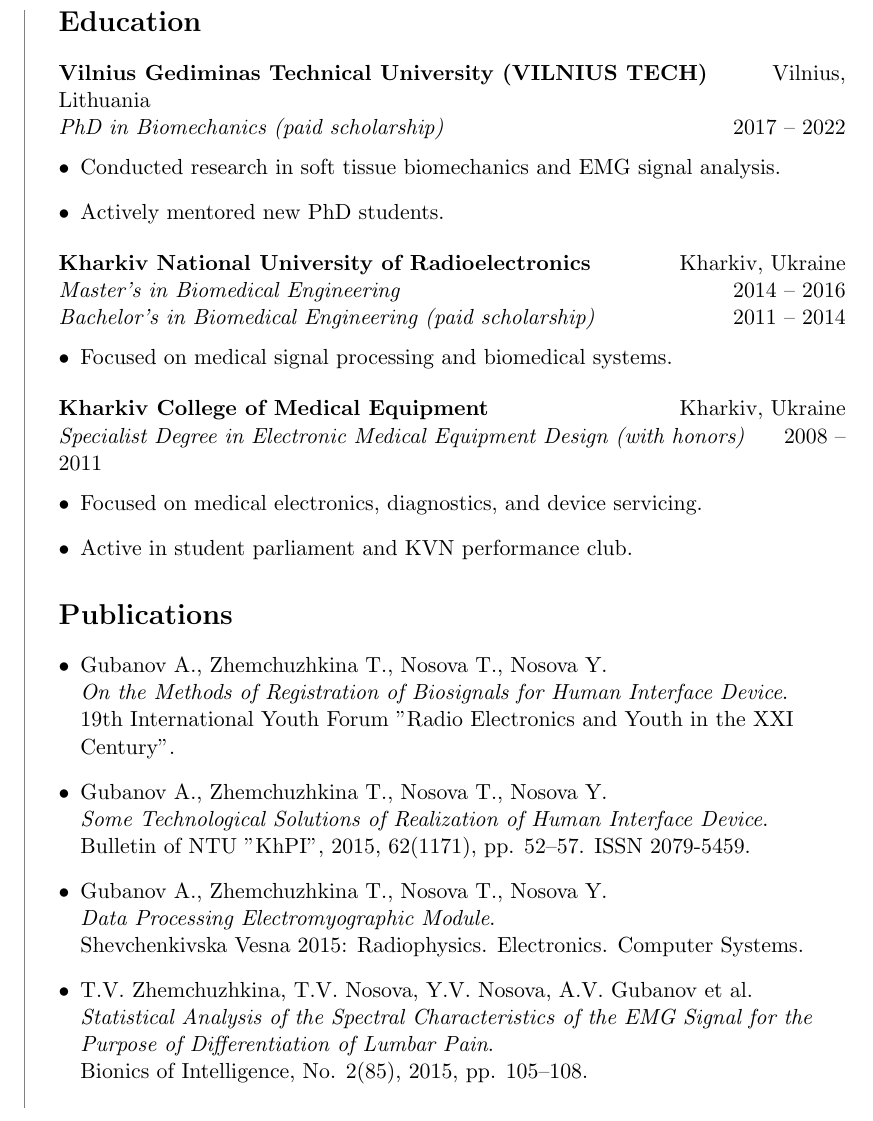
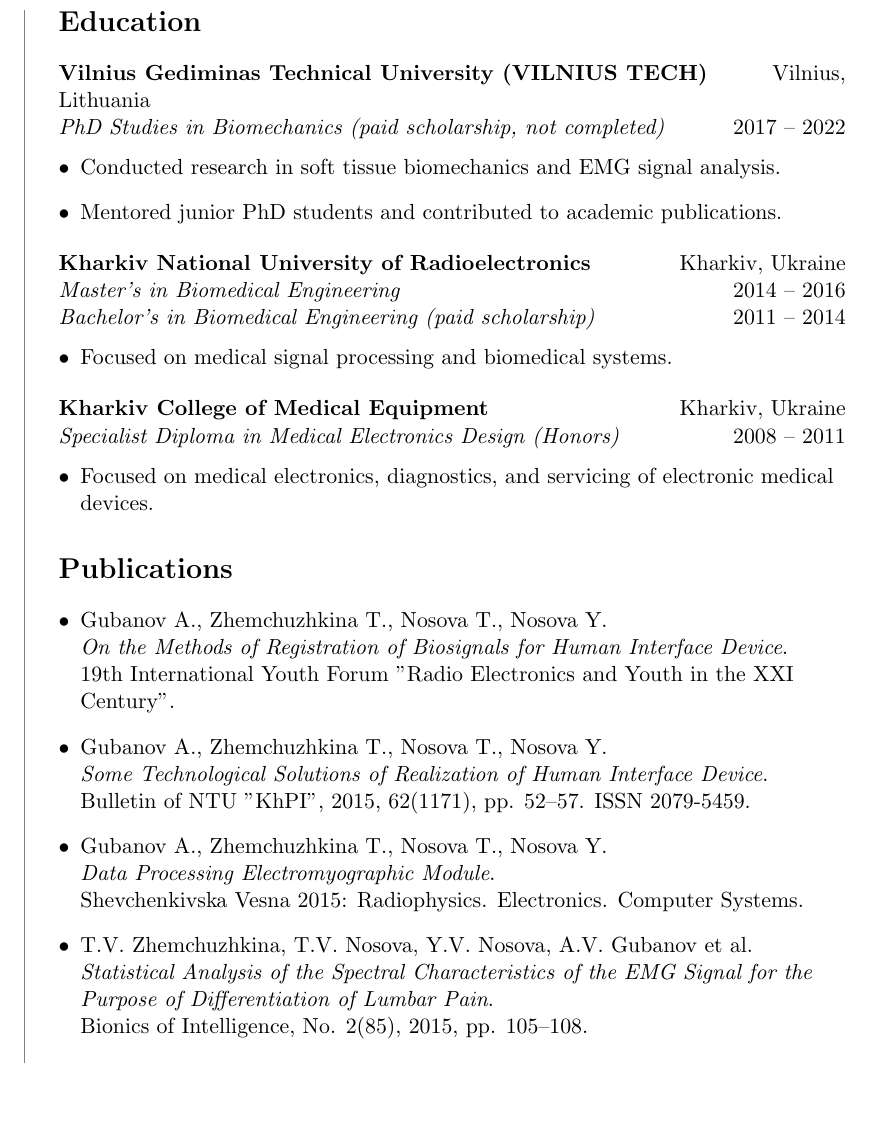
Before and after one commit to alexgubanow/oh_cv, a LaTeX CV (ohcv.tex, which reads sections/education.tex): part of page 2 of 2, cut so that both start at the same text. Compiled offline with pdfLaTeX.

Commit message:
mentioned the phd not completed and general cleanup

```diff
--- a/sections/education.tex
+++ b/sections/education.tex
@@ -1,12 +1,12 @@
 \section*{Education}
 
 \textbf{Vilnius Gediminas Technical University (VILNIUS TECH)} \hfill Vilnius, Lithuania \\
-\textit{PhD in Biomechanics (paid scholarship)} \hfill 2017 -- 2022
+\textit{PhD Studies in Biomechanics (paid scholarship, not completed)} \hfill 2017 -- 2022
 
 \vspace{-0.5em}
 \begin{itemize}[leftmargin=*]
   \item Conducted research in soft tissue biomechanics and EMG signal analysis.
-  \item Actively mentored new PhD students.
+  \item Mentored junior PhD students and contributed to academic publications.
 \end{itemize}
 
 \textbf{Kharkiv National University of Radioelectronics} \hfill Kharkiv, Ukraine \\
@@ -19,10 +19,9 @@
 \end{itemize}
 
 \textbf{Kharkiv College of Medical Equipment} \hfill Kharkiv, Ukraine \\
-\textit{Specialist Degree in Electronic Medical Equipment Design (with honors)} \hfill 2008 -- 2011
+\textit{Specialist Diploma in Medical Electronics Design (Honors)} \hfill 2008 -- 2011
 
 \vspace{-0.5em}
 \begin{itemize}[leftmargin=*]
-  \item Focused on medical electronics, diagnostics, and device servicing.
-  \item Active in student parliament and KVN performance club.
+  \item Focused on medical electronics, diagnostics, and servicing of electronic medical devices.
 \end{itemize}
```
Also changed, not shown: ohcv.pdf.
